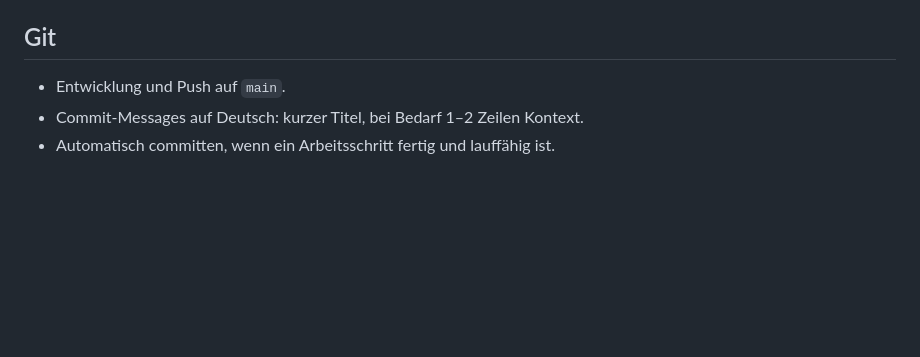
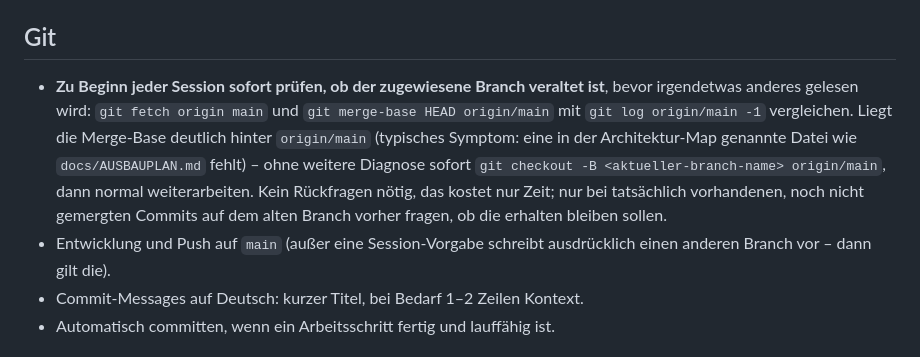
Before and after one commit to ogzhvn/Bartool, a Markdown page: CLAUDE.md, the part around the change. Rendered like a GitHub page; blank space fills up the shorter version.

Commit message:
CLAUDE.md: Regel gegen veraltete Session-Branches ergänzt
Neue Sessions sollen den zugewiesenen Branch sofort gegen origin/main
prüfen und bei starker Abweichung ohne Rückfrage zurücksetzen, statt
erst per Diagnose (fetch/log/diff) draufzukommen, dass Dateien fehlen.

Co-Authored-By: Claude Sonnet 5 <noreply@anthropic.com>
Claude-Session: https://claude.ai/code/session_015FytABtVGHBHAdcWtquU4L

```diff
--- a/CLAUDE.md
+++ b/CLAUDE.md
@@ -174,7 +174,17 @@ verwenden, nur zum Durchklicken des Tools.
   und lokal in `.claude/local/testaccount.md` ablegen (nicht committen).
 
 ## Git
-- Entwicklung und Push auf `main`.
+- **Zu Beginn jeder Session sofort prüfen, ob der zugewiesene Branch veraltet ist**,
+  bevor irgendetwas anderes gelesen wird: `git fetch origin main` und
+  `git merge-base HEAD origin/main` mit `git log origin/main -1` vergleichen.
+  Liegt die Merge-Base deutlich hinter `origin/main` (typisches Symptom: eine
+  in der Architektur-Map genannte Datei wie `docs/AUSBAUPLAN.md` fehlt) –
+  ohne weitere Diagnose sofort `git checkout -B <aktueller-branch-name>
+  origin/main`, dann normal weiterarbeiten. Kein Rückfragen nötig, das kostet
+  nur Zeit; nur bei tatsächlich vorhandenen, noch nicht gemergten Commits auf
+  dem alten Branch vorher fragen, ob die erhalten bleiben sollen.
+- Entwicklung und Push auf `main` (außer eine Session-Vorgabe schreibt
+  ausdrücklich einen anderen Branch vor – dann gilt die).
 - Commit-Messages auf Deutsch: kurzer Titel, bei Bedarf 1–2 Zeilen Kontext.
 - Automatisch committen, wenn ein Arbeitsschritt fertig und lauffähig ist.
 
```
